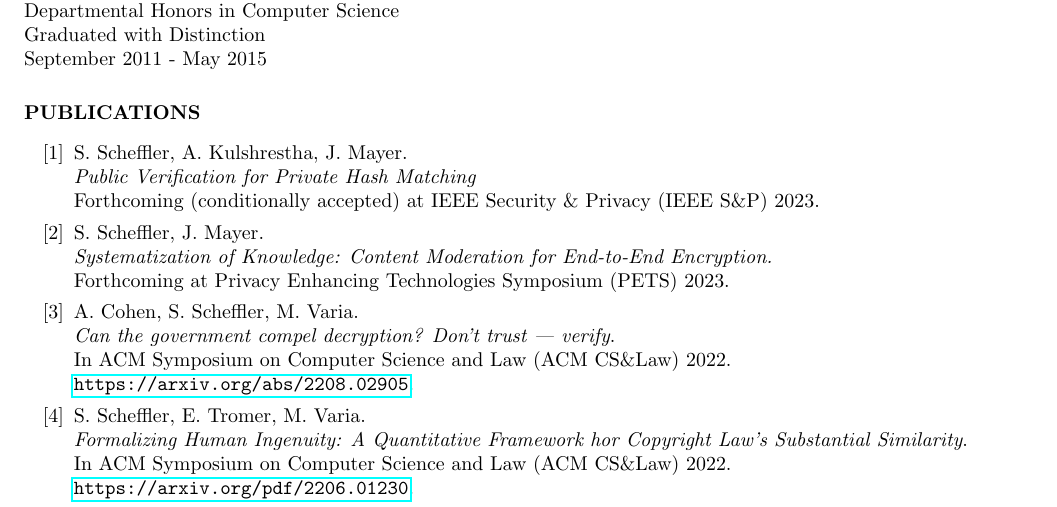
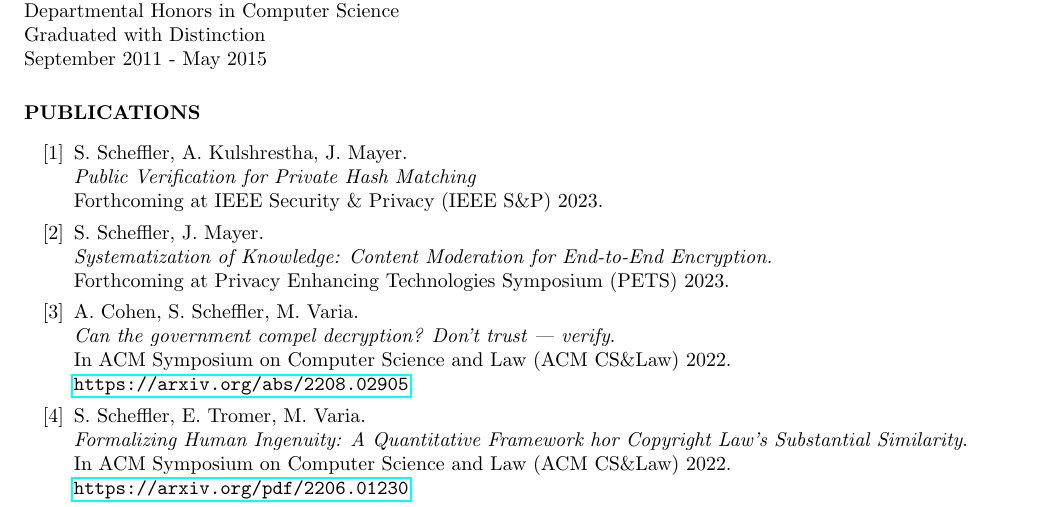
Before and after one commit to sarahscheffler/sarahscheffler-net, a LaTeX CV (cv-folder/cv.tex): part of page 1 of 5, cut so that both start at the same text. Compiled offline with pdfLaTeX.

Commit message:
reformatting CV

```diff
--- a/cv-folder/cv.tex
+++ b/cv-folder/cv.tex
@@ -72,7 +72,7 @@
 \begin{itemize}
 \item[\csamimprovements] S.~Scheffler, A.~Kulshrestha, J.~Mayer. \\
 \emph{Public Verification for Private Hash Matching} \\
-Forthcoming (conditionally accepted) at IEEE Security \& Privacy (IEEE S\&P) 2023.
+Forthcoming at IEEE Security \& Privacy (IEEE S\&P) 2023.
 
 \item[\eeesok] S.~Scheffler, J.~Mayer. \\
 \emph{Systematization of Knowledge: Content Moderation for End-to-End Encryption.} \\
```
